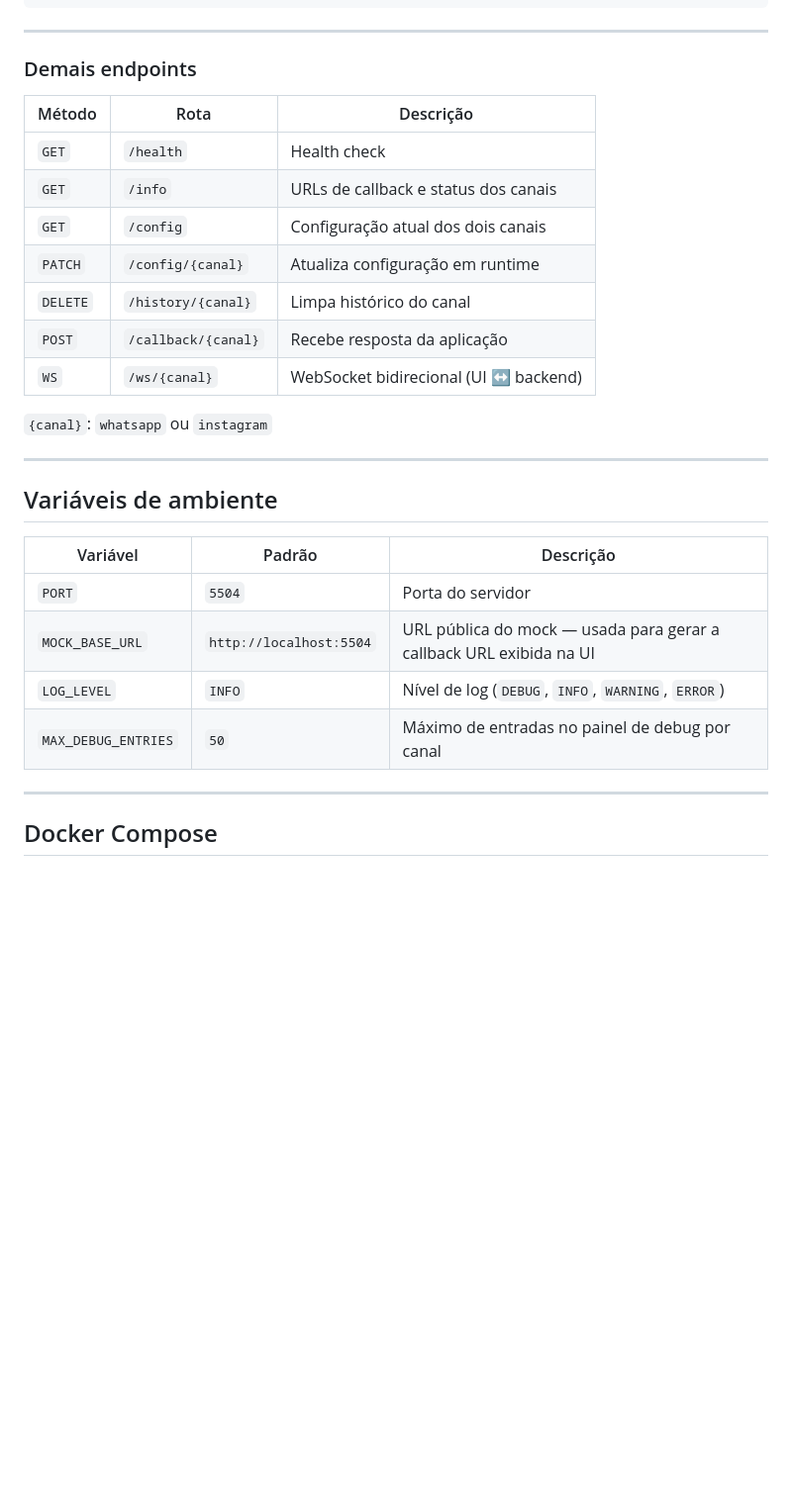
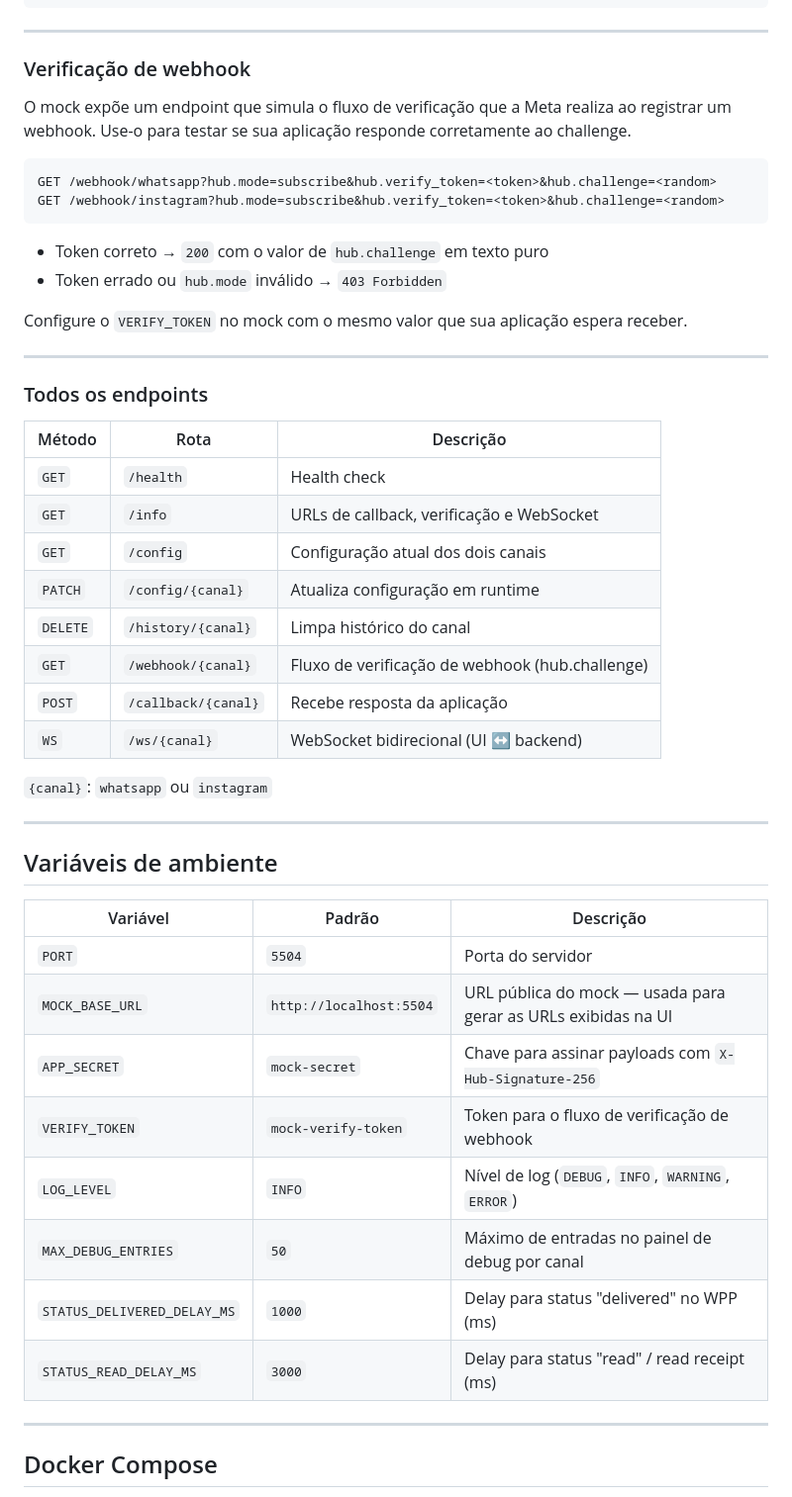
Before and after one commit to dimmykarson/wig, a Markdown page: README.md, the part around one of its changes. Shown at 99% size. GitHub-like rendering; blank space fills up the shorter version.

````diff
--- a/README.md
+++ b/README.md
@@ -144,15 +201,32 @@ Resposta de sucesso: `200 {"ok": true}`
 
 ---
 
-### Demais endpoints
+### Verificação de webhook
+
+O mock expõe um endpoint que simula o fluxo de verificação que a Meta realiza ao registrar um webhook. Use-o para testar se sua aplicação responde corretamente ao challenge.
+
+```
+GET /webhook/whatsapp?hub.mode=subscribe&hub.verify_token=<token>&hub.challenge=<random>
+GET /webhook/instagram?hub.mode=subscribe&hub.verify_token=<token>&hub.challenge=<random>
+```
+
+- Token correto → `200` com o valor de `hub.challenge` em texto puro
+- Token errado ou `hub.mode` inválido → `403 Forbidden`
+
+Configure o `VERIFY_TOKEN` no mock com o mesmo valor que sua aplicação espera receber.
+
+---
+
+### Todos os endpoints
 
 | Método | Rota | Descrição |
 |--------|------|-----------|
 | `GET` | `/health` | Health check |
-| `GET` | `/info` | URLs de callback e status dos canais |
+| `GET` | `/info` | URLs de callback, verificação e WebSocket |
 | `GET` | `/config` | Configuração atual dos dois canais |
 | `PATCH` | `/config/{canal}` | Atualiza configuração em runtime |
 | `DELETE` | `/history/{canal}` | Limpa histórico do canal |
+| `GET` | `/webhook/{canal}` | Fluxo de verificação de webhook (hub.challenge) |
 | `POST` | `/callback/{canal}` | Recebe resposta da aplicação |
 | `WS` | `/ws/{canal}` | WebSocket bidirecional (UI ↔ backend) |
 
@@ -165,9 +239,13 @@ Resposta de sucesso: `200 {"ok": true}`
 | Variável | Padrão | Descrição |
 |---|---|---|
 | `PORT` | `5504` | Porta do servidor |
-| `MOCK_BASE_URL` | `http://localhost:5504` | URL pública do mock — usada para gerar a callback URL exibida na UI |
+| `MOCK_BASE_URL` | `http://localhost:5504` | URL pública do mock — usada para gerar as URLs exibidas na UI |
+| `APP_SECRET` | `mock-secret` | Chave para assinar payloads com `X-Hub-Signature-256` |
+| `VERIFY_TOKEN` | `mock-verify-token` | Token para o fluxo de verificação de webhook |
 | `LOG_LEVEL` | `INFO` | Nível de log (`DEBUG`, `INFO`, `WARNING`, `ERROR`) |
 | `MAX_DEBUG_ENTRIES` | `50` | Máximo de entradas no painel de debug por canal |
+| `STATUS_DELIVERED_DELAY_MS` | `1000` | Delay para status "delivered" no WPP (ms) |
+| `STATUS_READ_DELAY_MS` | `3000` | Delay para status "read" / read receipt (ms) |
 
 ---
 
````
Also changed, not shown: other parts of README.md (+69 -12 lines), docs/TODO_MESTRE.md (+314 -231 lines).
